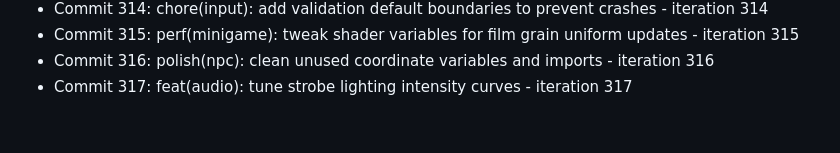
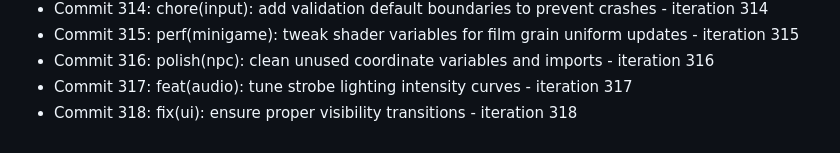
Before and after one commit to Jayanti29/MIDNIGHT-SEMESTER, a Markdown page: docs/DEV_DIARY.md, the part around the change. GitHub-like rendering.

Commit message:
fix(ui): ensure proper visibility transitions - iteration 318

```diff
--- a/docs/DEV_DIARY.md
+++ b/docs/DEV_DIARY.md
@@ -317,3 +317,4 @@
 - Commit 315: perf(minigame): tweak shader variables for film grain uniform updates - iteration 315
 - Commit 316: polish(npc): clean unused coordinate variables and imports - iteration 316
 - Commit 317: feat(audio): tune strobe lighting intensity curves - iteration 317
+- Commit 318: fix(ui): ensure proper visibility transitions - iteration 318
```
